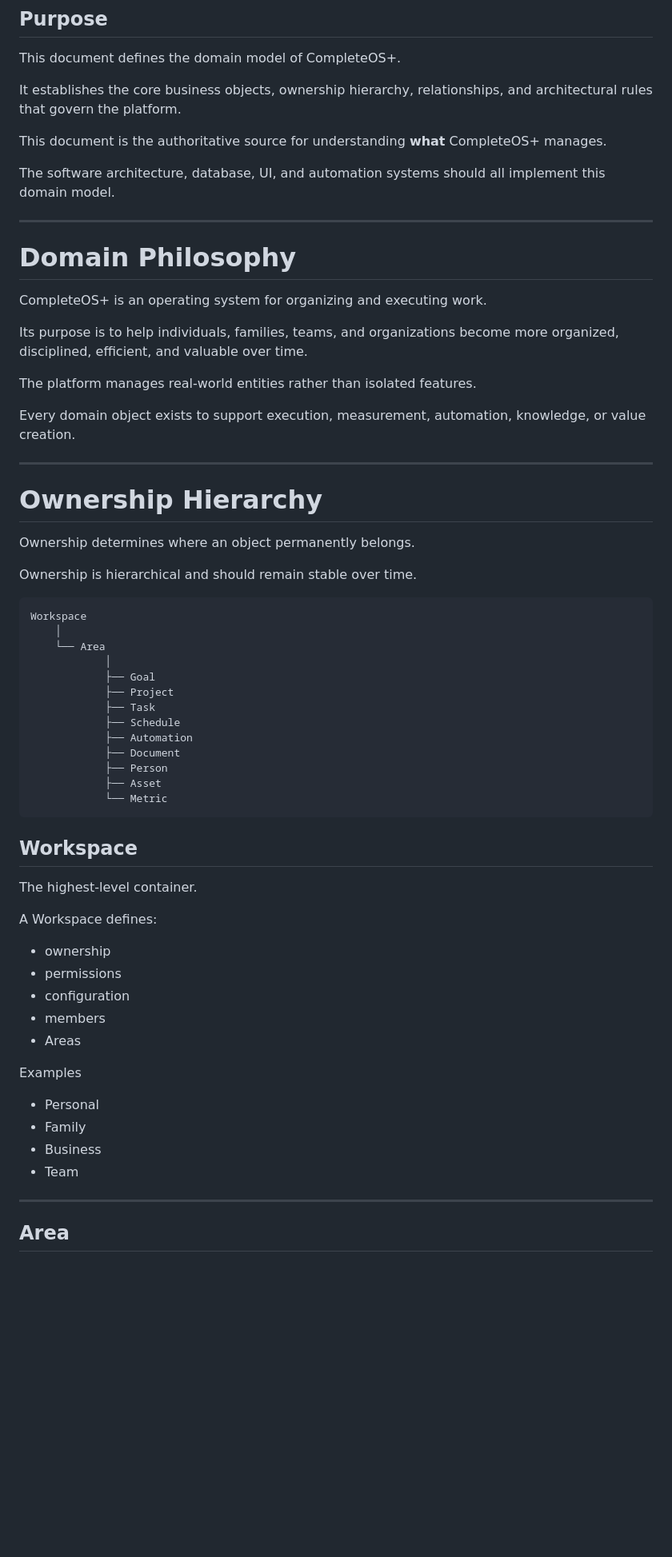
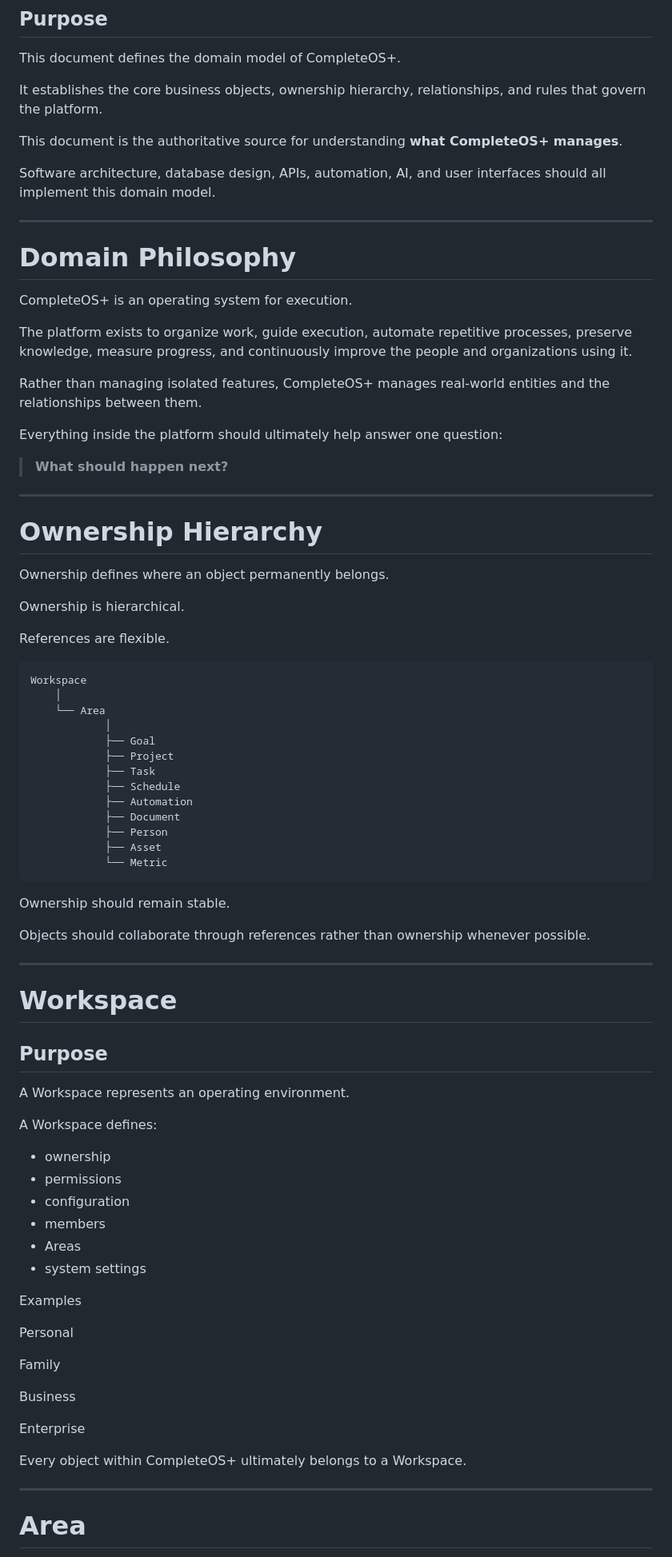
Before and after one commit to ShafiDarr/CompleteOS-plus, a Markdown page: DOMAIN_ARCHITECTURE.md, the part around one of its changes. Shown at 80% size. GitHub-like rendering; blank space fills up the shorter version.

````diff
--- a/DOMAIN_ARCHITECTURE.md
+++ b/DOMAIN_ARCHITECTURE.md
@@ -6,31 +6,35 @@
 
 This document defines the domain model of CompleteOS+.
 
-It establishes the core business objects, ownership hierarchy, relationships, and architectural rules that govern the platform.
+It establishes the core business objects, ownership hierarchy, relationships, and rules that govern the platform.
 
-This document is the authoritative source for understanding **what** CompleteOS+ manages.
+This document is the authoritative source for understanding **what CompleteOS+ manages**.
 
-The software architecture, database, UI, and automation systems should all implement this domain model.
+Software architecture, database design, APIs, automation, AI, and user interfaces should all implement this domain model.
 
 ---
 
 # Domain Philosophy
 
-CompleteOS+ is an operating system for organizing and executing work.
+CompleteOS+ is an operating system for execution.
 
-Its purpose is to help individuals, families, teams, and organizations become more organized, disciplined, efficient, and valuable over time.
+The platform exists to organize work, guide execution, automate repetitive processes, preserve knowledge, measure progress, and continuously improve the people and organizations using it.
 
-The platform manages real-world entities rather than isolated features.
+Rather than managing isolated features, CompleteOS+ manages real-world entities and the relationships between them.
 
-Every domain object exists to support execution, measurement, automation, knowledge, or value creation.
+Everything inside the platform should ultimately help answer one question:
+
+> **What should happen next?**
 
 ---
 
 # Ownership Hierarchy
 
-Ownership determines where an object permanently belongs.
+Ownership defines where an object permanently belongs.
 
-Ownership is hierarchical and should remain stable over time.
+Ownership is hierarchical.
+
+References are flexible.
 
 ```
 Workspace
@@ -48,9 +52,17 @@ Workspace
             └── Metric
 ```
 
-## Workspace
+Ownership should remain stable.
 
-The highest-level container.
+Objects should collaborate through references rather than ownership whenever possible.
+
+---
+
+# Workspace
+
+## Purpose
+
+A Workspace represents an operating environment.
 
 A Workspace defines:
 
@@ -59,15 +71,21 @@ A Workspace defines:
 - configuration
 - members
 - Areas
+- system settings
 
 Examples
 
-- Personal
-- Family
-- Business
-- Team
+Personal
+
+Family
+
+Business
+
+Enterprise
+
+Every object within CompleteOS+ ultimately belongs to a Workspace.
 
 ---
 
-## Area
+# Area
 
````
Also changed, not shown: other parts of DOMAIN_ARCHITECTURE.md (+167 -57 lines).
